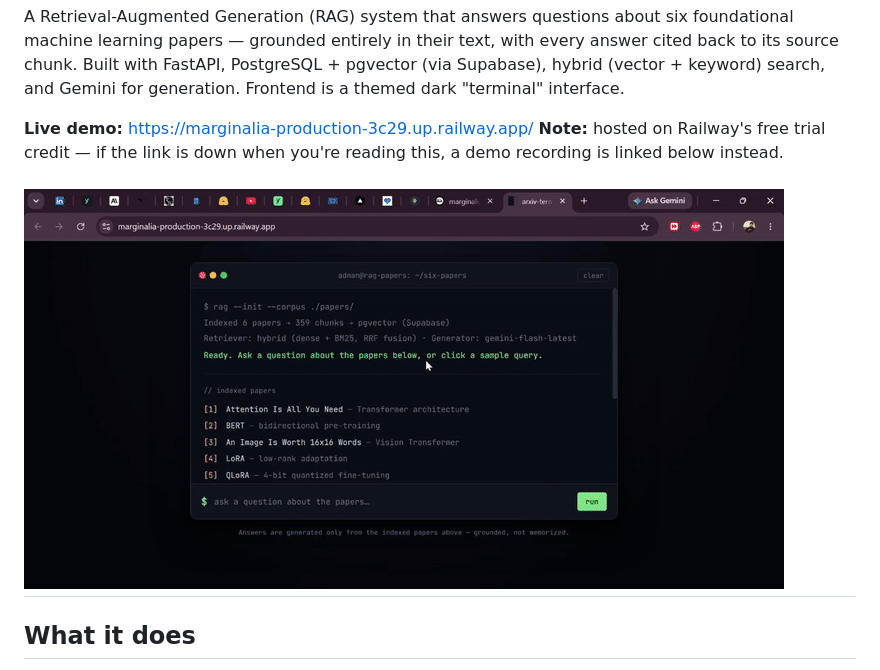
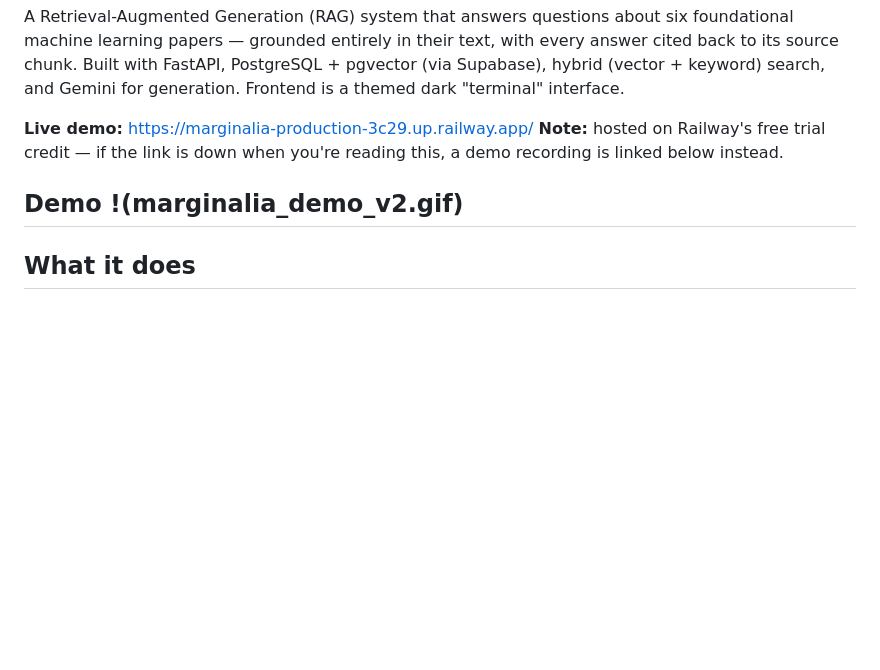
Before and after one commit to Adnan-ai98/marginalia, a Markdown page: README.md, the part around the change. GitHub-like rendering; blank space fills up the shorter version.

```diff
--- a/README.md
+++ b/README.md
@@ -10,7 +10,8 @@ generation. Frontend is a themed dark "terminal" interface.
 **Note:** hosted on Railway's free trial credit — if the link is down when
 you're reading this, a demo recording is linked below instead.
 
-![Demo](marginalia_demo_v2.gif)
+**Demo**
+!(marginalia_demo_v2.gif)
 ---
 
 ## What it does
```
